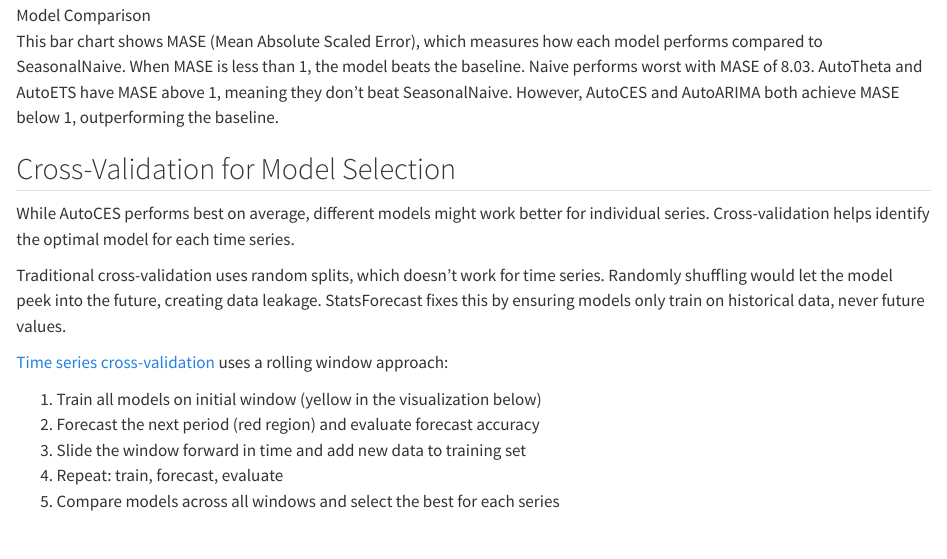
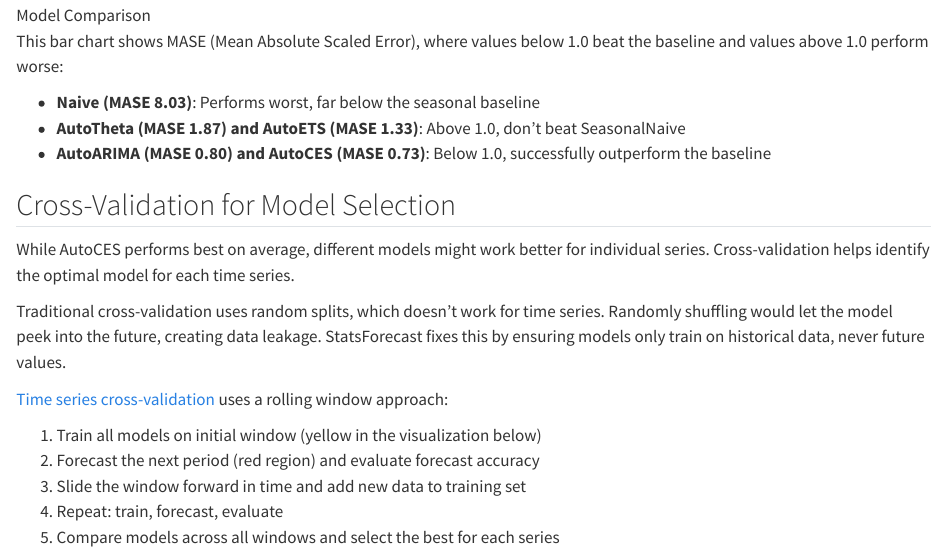
Before and after one commit to Nixtla/blog, a Quarto document (posts/statsforecast-automatic-model-selection.qmd): the page in a window 1100 px wide, from 5620 px down. Rendered offline with R 4.5, knitr and Pandoc in place of Quarto, with nearby package versions; some code elsewhere in the file could not run offline; long lines of code are wrapped.

Commit message:
docs: format model comparison as bullets

```diff
--- a/posts/statsforecast-automatic-model-selection.qmd
+++ b/posts/statsforecast-automatic-model-selection.qmd
@@ -263,7 +263,11 @@
 
 ![Model Comparison](/images/statsforecast-automatic-model-selection/model-comparison-bar-chart.svg)
 
-This bar chart shows MASE (Mean Absolute Scaled Error), which measures how each model performs compared to SeasonalNaive. When MASE is less than 1, the model beats the baseline. Naive performs worst with MASE of 8.03. AutoTheta and AutoETS have MASE above 1, meaning they don't beat SeasonalNaive. However, AutoCES and AutoARIMA both achieve MASE below 1, outperforming the baseline.
+This bar chart shows MASE (Mean Absolute Scaled Error), where values below 1.0 beat the baseline and values above 1.0 perform worse:
+
+- **Naive (MASE 8.03)**: Performs worst, far below the seasonal baseline
+- **AutoTheta (MASE 1.87) and AutoETS (MASE 1.33)**: Above 1.0, don't beat SeasonalNaive
+- **AutoARIMA (MASE 0.80) and AutoCES (MASE 0.73)**: Below 1.0, successfully outperform the baseline
 
 ## Cross-Validation for Model Selection
 
```
